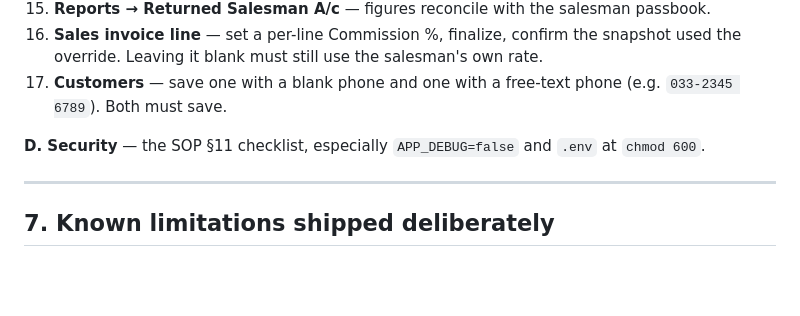
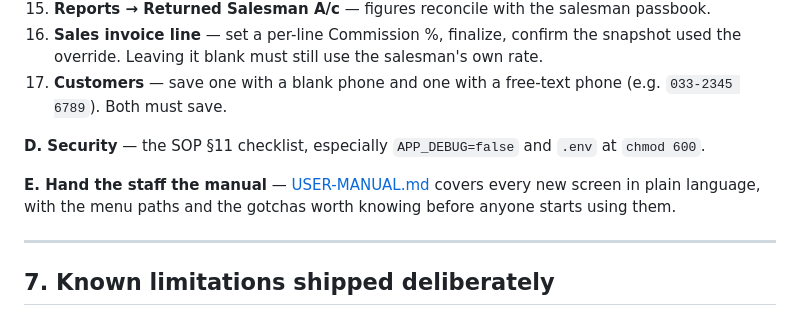
Before and after one commit to ghoshalayan/gpv2_ims, a Markdown page: DEPLOYMENT.md, the part around the change. Drawn GitHub-style; blank space fills up the shorter version.

```diff
--- a/DEPLOYMENT.md
+++ b/DEPLOYMENT.md
@@ -372,6 +372,10 @@ Run in order. Stop and roll back (§8) if any step fails.
 **D. Security** — the SOP §11 checklist, especially `APP_DEBUG=false` and `.env` at
 `chmod 600`.
 
+**E. Hand the staff the manual** — [USER-MANUAL.md](USER-MANUAL.md) covers every new
+screen in plain language, with the menu paths and the gotchas worth knowing before
+anyone starts using them.
+
 ---
 
 ## 7. Known limitations shipped deliberately
```
Also changed, not shown: USER-MANUAL.md (added, +332 -0 lines).
